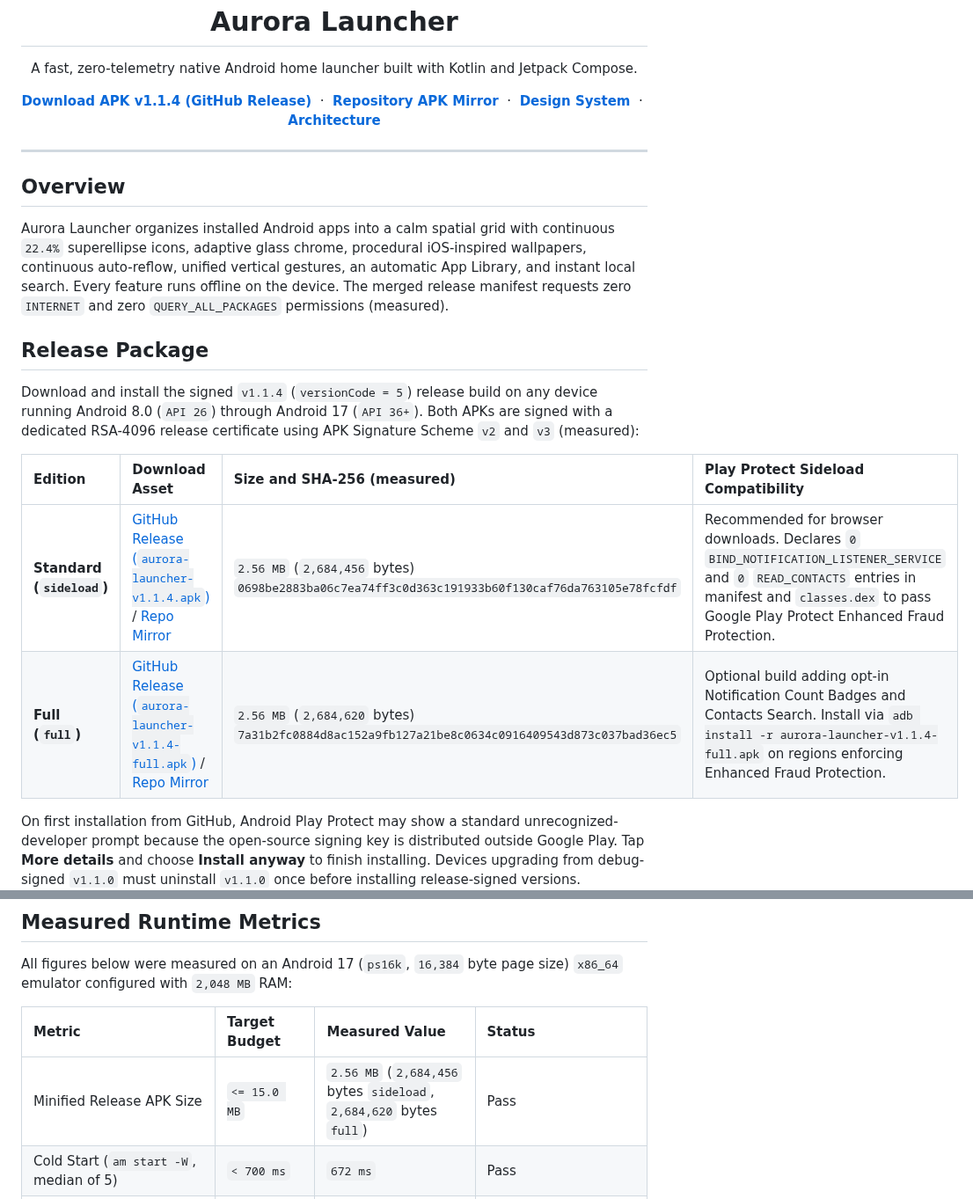
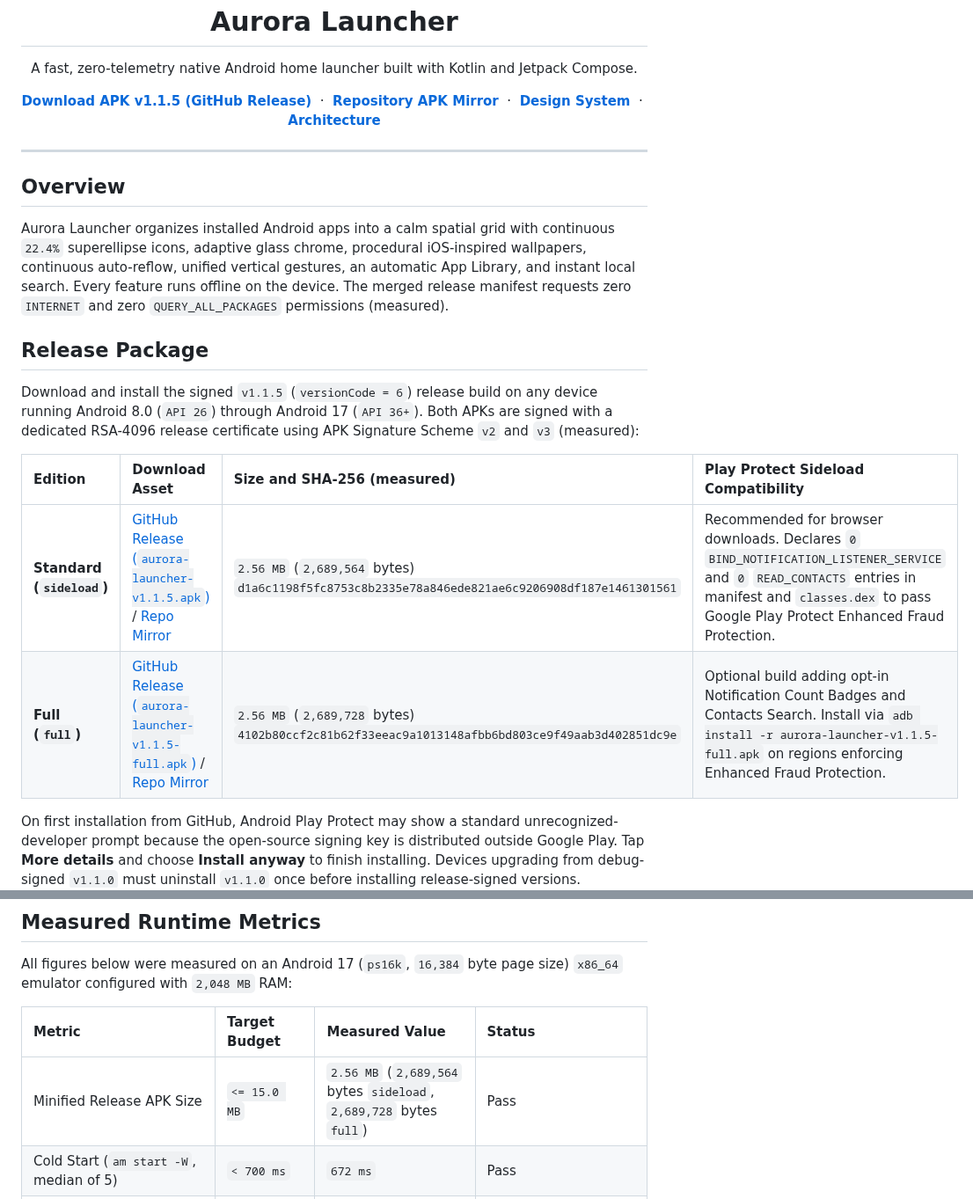
Before and after one commit to rteitch/aurora-launcher, a Markdown page: README.md, 2 parts joined by grey strips. Shown at 88% size. Rendered like a GitHub page.

```diff
--- a/README.md
+++ b/README.md
@@ -3,9 +3,9 @@
   <h1>Aurora Launcher</h1>
   <p>A fast, zero-telemetry native Android home launcher built with Kotlin and Jetpack Compose.</p>
   <p>
-    <a href="https://github.com/rteitch/aurora-launcher/releases/download/v1.1.4/aurora-launcher-v1.1.4.apk"><strong>Download APK v1.1.4 (GitHub Release)</strong></a>
+    <a href="https://github.com/rteitch/aurora-launcher/releases/download/v1.1.5/aurora-launcher-v1.1.5.apk"><strong>Download APK v1.1.5 (GitHub Release)</strong></a>
     &nbsp;&middot;&nbsp;
-    <a href="releases/aurora-launcher-v1.1.4.apk"><strong>Repository APK Mirror</strong></a>
+    <a href="releases/aurora-launcher-v1.1.5.apk"><strong>Repository APK Mirror</strong></a>
     &nbsp;&middot;&nbsp;
     <a href="DESIGN.md"><strong>Design System</strong></a>
     &nbsp;&middot;&nbsp;
@@ -21,12 +21,12 @@ Aurora Launcher organizes installed Android apps into a calm spatial grid with c
 
 ## Release Package
 
-Download and install the signed `v1.1.4` (`versionCode = 5`) release build on any device running Android 8.0 (`API 26`) through Android 17 (`API 36+`). Both APKs are signed with a dedicated RSA-4096 release certificate using APK Signature Scheme `v2` and `v3` (measured):
+Download and install the signed `v1.1.5` (`versionCode = 6`) release build on any device running Android 8.0 (`API 26`) through Android 17 (`API 36+`). Both APKs are signed with a dedicated RSA-4096 release certificate using APK Signature Scheme `v2` and `v3` (measured):
 
 | Edition | Download Asset | Size and SHA-256 (measured) | Play Protect Sideload Compatibility |
 | :--- | :--- | :--- | :--- |
-| **Standard (`sideload`)** | [GitHub Release (`aurora-launcher-v1.1.4.apk`)](https://github.com/rteitch/aurora-launcher/releases/download/v1.1.4/aurora-launcher-v1.1.4.apk) / [Repo Mirror](releases/aurora-launcher-v1.1.4.apk) | `2.56 MB` (`2,684,456` bytes)<br />`0698be2883ba06c7ea74ff3c0d363c191933b60f130caf76da763105e78fcfdf` | Recommended for browser downloads. Declares `0` `BIND_NOTIFICATION_LISTENER_SERVICE` and `0` `READ_CONTACTS` entries in manifest and `classes.dex` to pass Google Play Protect Enhanced Fraud Protection. |
-| **Full (`full`)** | [GitHub Release (`aurora-launcher-v1.1.4-full.apk`)](https://github.com/rteitch/aurora-launcher/releases/download/v1.1.4/aurora-launcher-v1.1.4-full.apk) / [Repo Mirror](releases/aurora-launcher-v1.1.4-full.apk) | `2.56 MB` (`2,684,620` bytes)<br />`7a31b2fc0884d8ac152a9fb127a21be8c0634c0916409543d873c037bad36ec5` | Optional build adding opt-in Notification Count Badges and Contacts Search. Install via `adb install -r aurora-launcher-v1.1.4-full.apk` on regions enforcing Enhanced Fraud Protection. |
+| **Standard (`sideload`)** | [GitHub Release (`aurora-launcher-v1.1.5.apk`)](https://github.com/rteitch/aurora-launcher/releases/download/v1.1.5/aurora-launcher-v1.1.5.apk) / [Repo Mirror](releases/aurora-launcher-v1.1.5.apk) | `2.56 MB` (`2,689,564` bytes)<br />`d1a6c1198f5fc8753c8b2335e78a846ede821ae6c9206908df187e1461301561` | Recommended for browser downloads. Declares `0` `BIND_NOTIFICATION_LISTENER_SERVICE` and `0` `READ_CONTACTS` entries in manifest and `classes.dex` to pass Google Play Protect Enhanced Fraud Protection. |
+| **Full (`full`)** | [GitHub Release (`aurora-launcher-v1.1.5-full.apk`)](https://github.com/rteitch/aurora-launcher/releases/download/v1.1.5/aurora-launcher-v1.1.5-full.apk) / [Repo Mirror](releases/aurora-launcher-v1.1.5-full.apk) | `2.56 MB` (`2,689,728` bytes)<br />`4102b80ccf2c81b62f33eeac9a1013148afbb6bd803ce9f49aab3d402851dc9e` | Optional build adding opt-in Notification Count Badges and Contacts Search. Install via `adb install -r aurora-launcher-v1.1.5-full.apk` on regions enforcing Enhanced Fraud Protection. |
 
 On first installation from GitHub, Android Play Protect may show a standard unrecognized-developer prompt because the open-source signing key is distributed outside Google Play. Tap **More details** and choose **Install anyway** to finish installing. Devices upgrading from debug-signed `v1.1.0` must uninstall `v1.1.0` once before installing release-signed versions.
 
@@ -199,7 +224,7 @@ All figures below were measured on an Android 17 (`ps16k`, `16,384` byte page si
 
 | Metric | Target Budget | Measured Value | Status |
 | :--- | :--- | :--- | :--- |
-| Minified Release APK Size | `<= 15.0 MB` | `2.56 MB` (`2,684,456` bytes `sideload`, `2,684,620` bytes `full`) | Pass |
+| Minified Release APK Size | `<= 15.0 MB` | `2.56 MB` (`2,689,564` bytes `sideload`, `2,689,728` bytes `full`) | Pass |
 | Cold Start (`am start -W`, median of 5) | `< 700 ms` | `672 ms` | Pass |
 | Warm Resume (`KEYCODE_HOME`, median of 5) | `< 150 ms` | `98.5 ms` | Pass |
 | Idle Resident Memory (`dumpsys meminfo` Total PSS) | `< 110 MB` | `52.13 MB` | Pass |
```
Also changed, not shown: other parts of README.md (+25 -0 lines), docs/screenshots/23_page_management_add_delete.png (added), docs/screenshots/24_target_page_picker.png (added), docs/screenshots/25_undo_redo_topbar.png (added), 14 other files.
